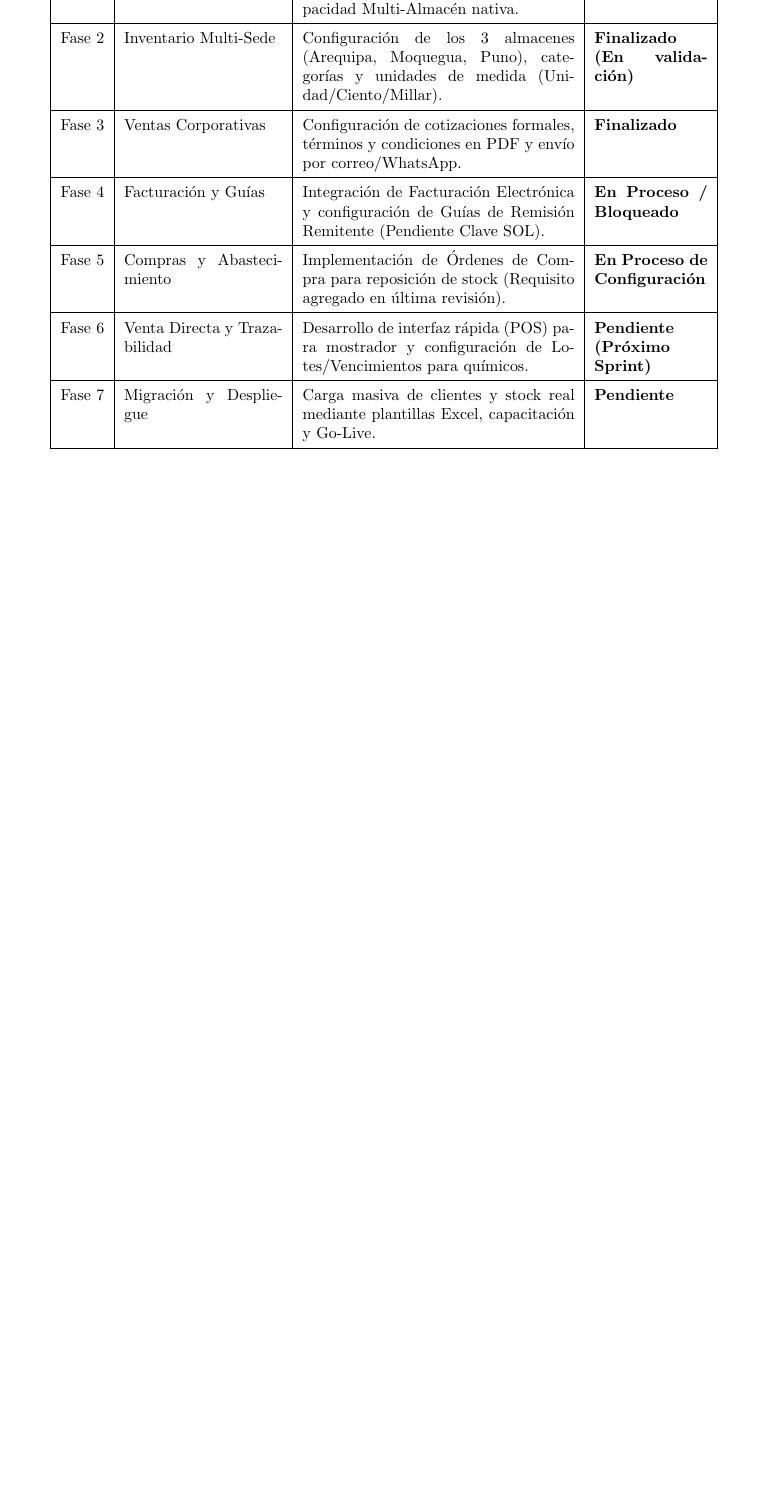
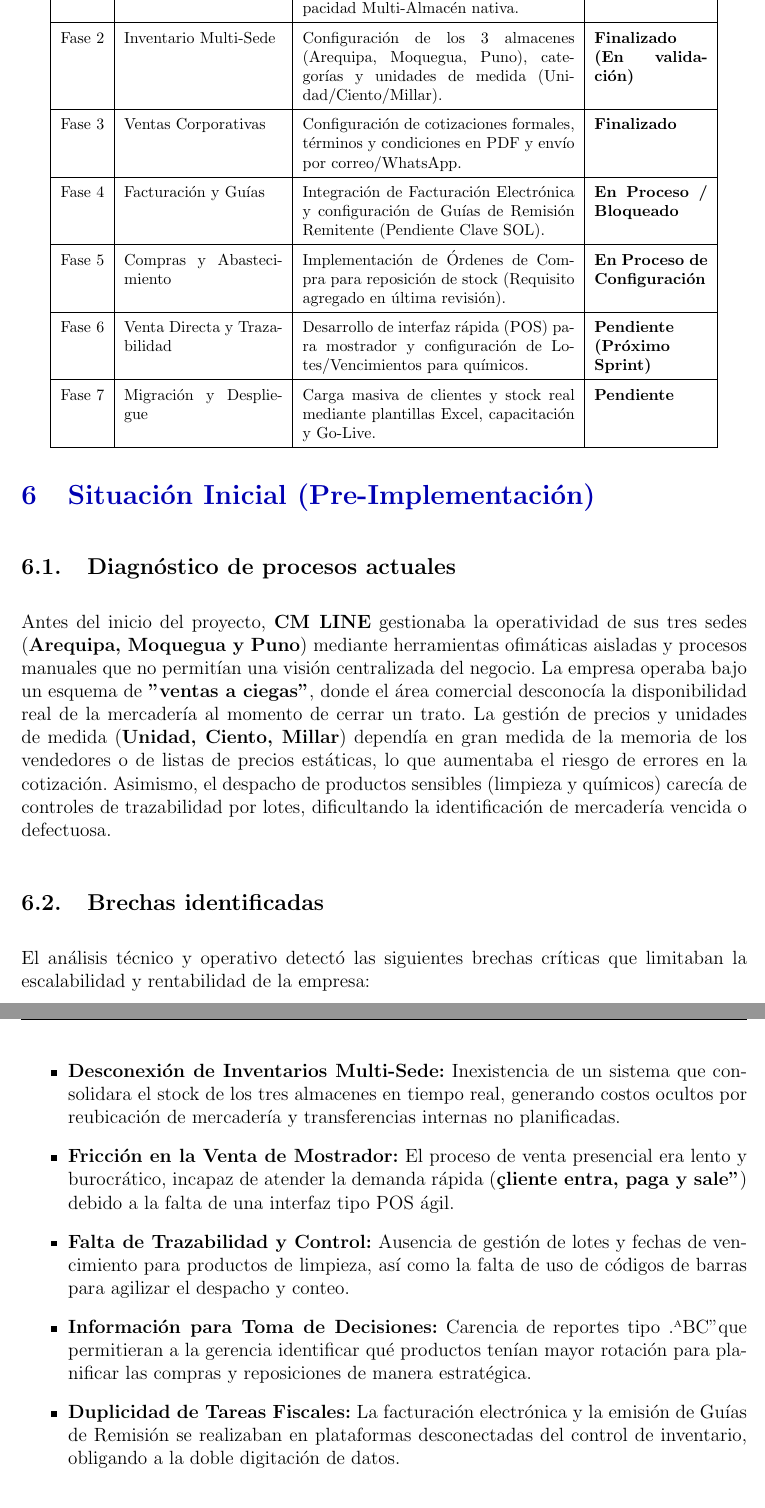
Before and after one commit to rogerinfas/project-reports, a LaTeX document (CMLINE/InformeImplementacionCMLineEIRL/main.tex, which reads CMLINE/InformeImplementacionCMLineEIRL/sections/initial-situation.tex): part of page 11 of 11 before the commit and two parts of pages 11 and 12 of 12 after it, the two joined at a grey line, cut so that both start at the same text, the shorter picture padded with empty space. Compiled offline with pdfLaTeX.

Commit message:
Add initial situation section to project documentation
- Introduced a new section for the initial situation in the LaTeX document to provide context for the ERP implementation at CM LINE E.I.R.L.
- Maintained document structure with appropriate page breaks for improved readability and organization.

```diff
--- /dev/null
+++ b/CMLINE/InformeImplementacionCMLineEIRL/sections/initial-situation.tex
@@ -0,0 +1,18 @@
+\section{Situación Inicial (Pre-Implementación)}
+
+\subsection{Diagnóstico de procesos actuales}
+Antes del inicio del proyecto, \textbf{CM LINE} gestionaba la operatividad de sus tres sedes (\textbf{Arequipa, Moquegua y Puno}) mediante herramientas ofimáticas aisladas y procesos manuales que no permitían una visión centralizada del negocio. La empresa operaba bajo un esquema de \textbf{"ventas a ciegas"}, donde el área comercial desconocía la disponibilidad real de la mercadería al momento de cerrar un trato. La gestión de precios y unidades de medida (\textbf{Unidad, Ciento, Millar}) dependía en gran medida de la memoria de los vendedores o de listas de precios estáticas, lo que aumentaba el riesgo de errores en la cotización. Asimismo, el despacho de productos sensibles (limpieza y químicos) carecía de controles de trazabilidad por lotes, dificultando la identificación de mercadería vencida o defectuosa.
+
+\subsection{Brechas identificadas}
+El análisis técnico y operativo detectó las siguientes brechas críticas que limitaban la escalabilidad y rentabilidad de la empresa:
+
+\begin{itemize}
+    \item \textbf{Desconexión de Inventarios Multi-Sede:} Inexistencia de un sistema que consolidara el stock de los tres almacenes en tiempo real, generando costos ocultos por reubicación de mercadería y transferencias internas no planificadas.
+    \item \textbf{Fricción en la Venta de Mostrador:} El proceso de venta presencial era lento y burocrático, incapaz de atender la demanda rápida (\textbf{"cliente entra, paga y sale"}) debido a la falta de una interfaz tipo POS ágil.
+    \item \textbf{Falta de Trazabilidad y Control:} Ausencia de gestión de lotes y fechas de vencimiento para productos de limpieza, así como la falta de uso de códigos de barras para agilizar el despacho y conteo.
+    \item \textbf{Información para Toma de Decisiones:} Carencia de reportes tipo "ABC" que permitieran a la gerencia identificar qué productos tenían mayor rotación para planificar las compras y reposiciones de manera estratégica.
+    \item \textbf{Duplicidad de Tareas Fiscales:} La facturación electrónica y la emisión de Guías de Remisión se realizaban en plataformas desconectadas del control de inventario, obligando a la doble digitación de datos.
+\end{itemize}
+
+\subsection{Mapa de procesos inicial}
+El mapa de procesos previo a la implementación evidenciaba una estructura fragmentada en \textbf{"islas de información"}. El flujo comercial iniciaba con cotizaciones manuales que, al convertirse en pedido, frecuentemente chocaban con la realidad de un stock inexistente o mal ubicado. La logística de abastecimiento era reactiva, basada en conteos empíricos en lugar de puntos de reorden automáticos. Además, la falta de integración entre la venta y la facturación generaba cuellos de botella administrativos, impidiendo que la empresa pudiera ofrecer la agilidad comercial que competidores con sistemas más simples (como los de punto de venta rápido) sí ofrecían.
```
Also changed, not shown: CMLINE/InformeImplementacionCMLineEIRL/main.tex (+2 -0 lines).
